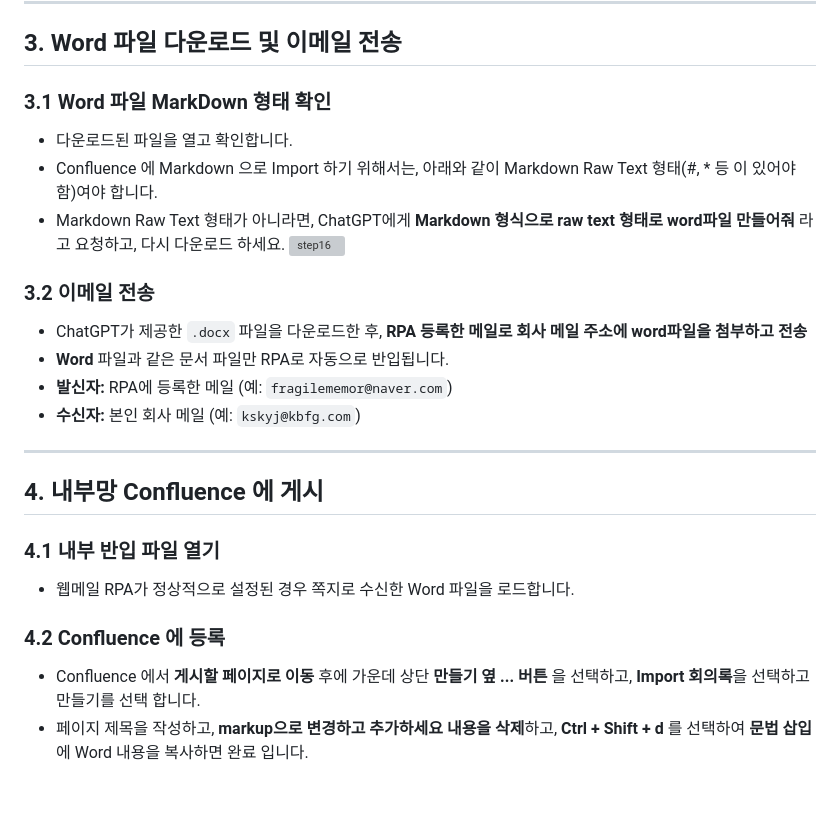
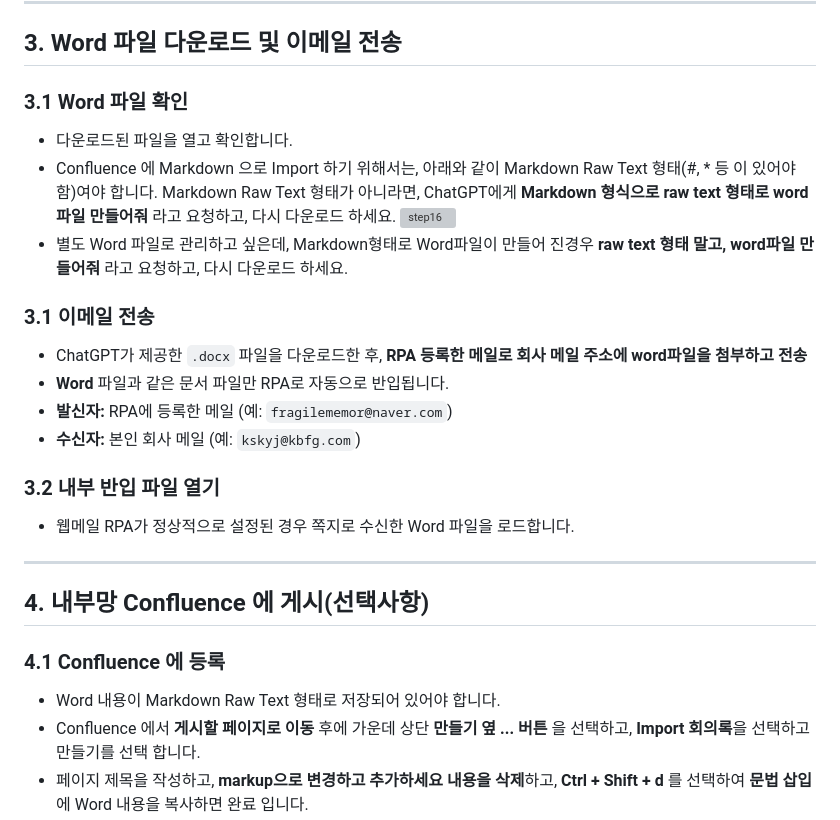
Before and after one commit to kskyj/kskyj.github.io, a Markdown page: guide/ai_meeting_summary/guide.md, the part around the change. Drawn GitHub-style; blank space fills up the shorter version; grey boxes are pictures that could not be loaded.

```diff
--- a/guide/ai_meeting_summary/guide.md
+++ b/guide/ai_meeting_summary/guide.md
@@ -59,25 +59,25 @@
 
 ## 3. Word 파일 다운로드 및 이메일 전송
 
-### 3.1 Word 파일 MarkDown 형태 확인
+### 3.1 Word 파일 확인
 - 다운로드된 파일을 열고 확인합니다.
-- Confluence 에 Markdown 으로 Import 하기 위해서는, 아래와 같이 Markdown Raw Text 형태(#, * 등 이 있어야함)여야 합니다.
-- Markdown Raw Text 형태가 아니라면, ChatGPT에게 **Markdown 형식으로 raw text 형태로 word파일 만들어줘** 라고 요청하고, 다시 다운로드 하세요.
+- Confluence 에 Markdown 으로 Import 하기 위해서는, 아래와 같이 Markdown Raw Text 형태(#, * 등 이 있어야함)여야 합니다. Markdown Raw Text 형태가 아니라면, ChatGPT에게 **Markdown 형식으로 raw text 형태로 word파일 만들어줘** 라고 요청하고, 다시 다운로드 하세요.
 ![step16](images/clova_step_16.png)
+- 별도 Word 파일로 관리하고 싶은데, Markdown형태로 Word파일이 만들어 진경우 **raw text 형태 말고, word파일 만들어줘** 라고 요청하고, 다시 다운로드 하세요.
 
-### 3.2 이메일 전송
+### 3.1 이메일 전송
 - ChatGPT가 제공한 `.docx` 파일을 다운로드한 후, **RPA 등록한 메일로 회사 메일 주소에 word파일을 첨부하고 전송**
 - **Word** 파일과 같은 문서 파일만 RPA로 자동으로 반입됩니다.
 - **발신자:** RPA에 등록한 메일 (예: `fragilememor@naver.com`)
 - **수신자:** 본인 회사 메일 (예: `kskyj@kbfg.com`)
 
+### 3.2 내부 반입 파일 열기
+- 웹메일 RPA가 정상적으로 설정된 경우 쪽지로 수신한 Word 파일을 로드합니다.
 ---
 
-## 4. 내부망 Confluence 에 게시
+## 4. 내부망 Confluence 에 게시(선택사항)
 
-### 4.1 내부 반입 파일 열기
-- 웹메일 RPA가 정상적으로 설정된 경우 쪽지로 수신한 Word 파일을 로드합니다.
-
-### 4.2 Confluence 에 등록
+### 4.1 Confluence 에 등록
+- Word 내용이 Markdown Raw Text 형태로 저장되어 있어야 합니다.
 - Confluence 에서 **게시할 페이지로 이동** 후에 가운데 상단 **만들기 옆 ... 버튼** 을 선택하고, **Import 회의록**을 선택하고 만들기를 선택 합니다.
 - 페이지 제목을 작성하고, **markup으로 변경하고 추가하세요 내용을 삭제**하고, **Ctrl + Shift + d** 를 선택하여 **문법 삽입** 에 Word 내용을 복사하면 완료 입니다.
```
